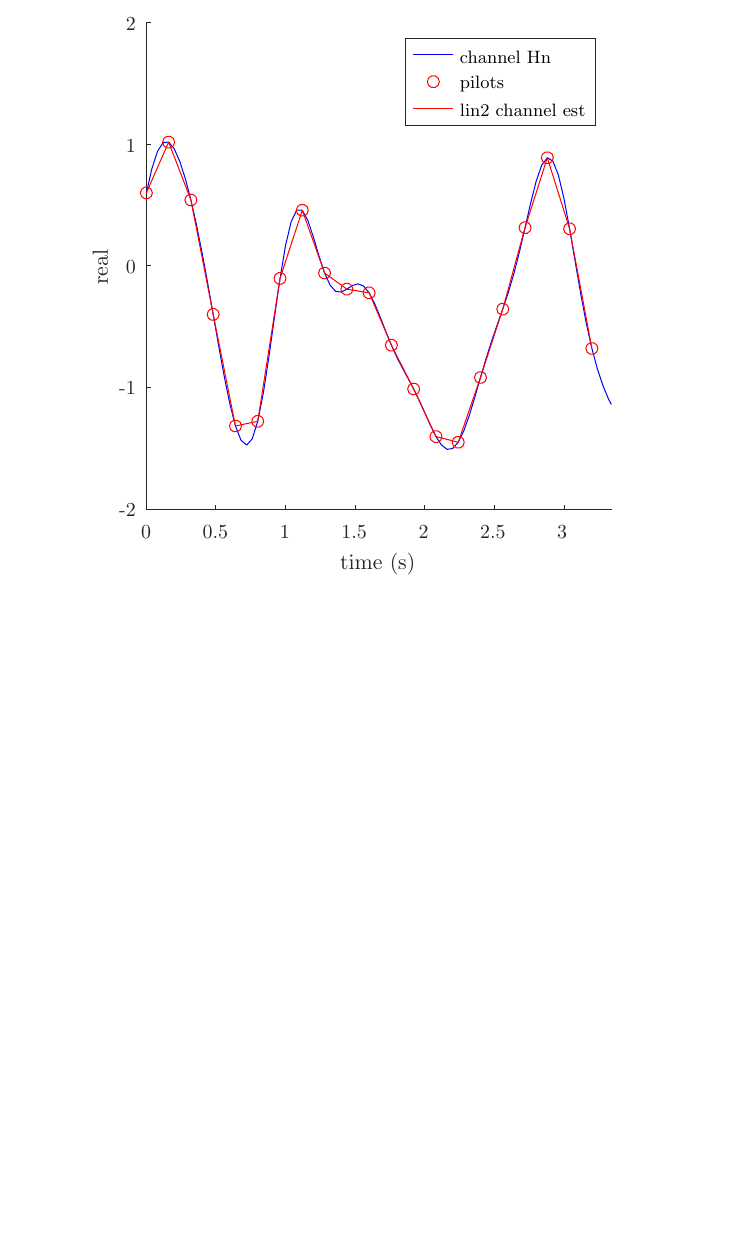
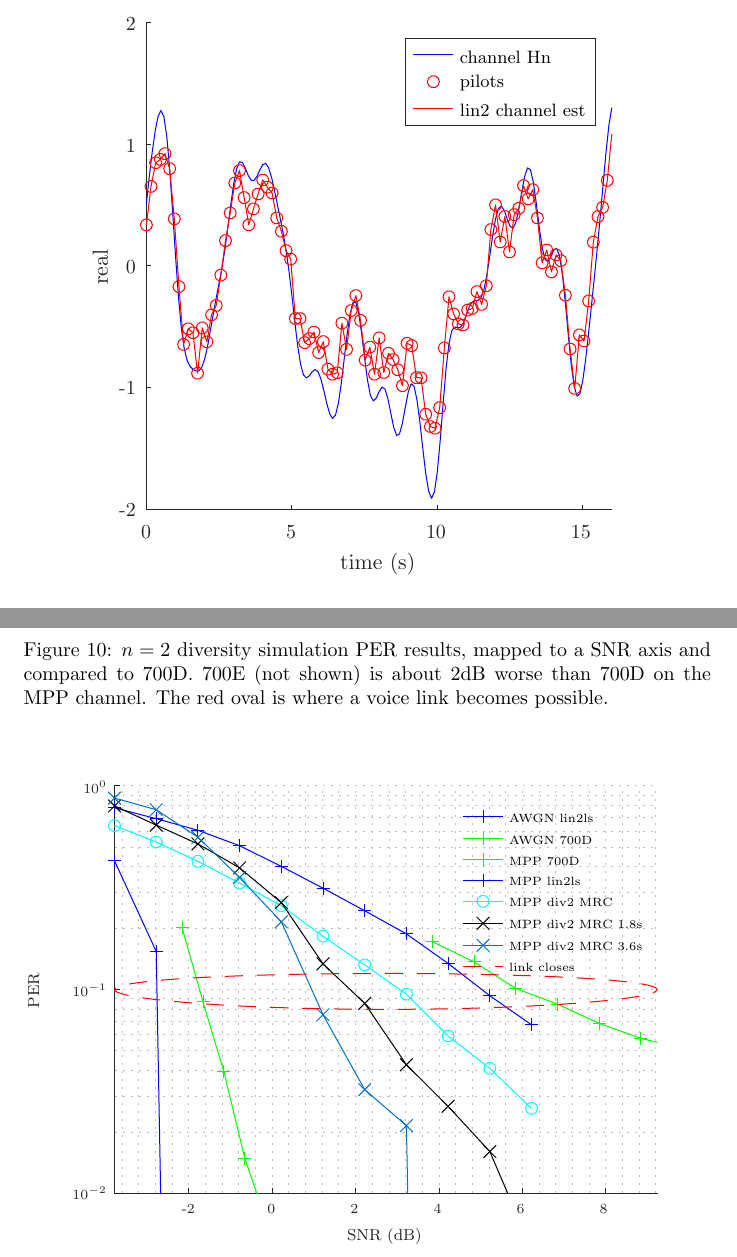
Before and after one commit to drowe67/misc, a LaTeX document (freedv_low/freedv_low.tex, which reads freedv_low/interpolator.tex, freedv_low/snr_per.tex): part of page 12 of 20 before the commit and two parts of pages 12 and 22 of 22 after it, the two joined at a grey line, cut so that both start at the same text, the shorter picture padded with empty space. Compiled offline with pdfLaTeX.

Commit message:
adding snr_per, spectrogram, and errors per packet plot, part of multipath write up

```diff
--- a/freedv_low/freedv_low.tex
+++ b/freedv_low/freedv_low.tex
@@ -528,3 +546,10 @@ This section WIP, currently in note form. For the $n=2$ diversity simulation (Fi
+\end{figure}
+
+\begin{figure}[h]
+\caption{$n=2$ diversity simulation PER results, mapped to a SNR axis and compared to 700D. 700E (not shown) is about 2dB worse than 700D on the MPP channel. The red oval is where a voice link becomes possible.}
+\label{fig:snr_per_curves}
+\begin{center}
+\input snr_per.tex
 \end{center}
 \end{figure}
 
--- a/freedv_low/interpolator.tex
+++ b/freedv_low/interpolator.tex
@@ -1,27 +1,24 @@
 % Title: gl2ps_renderer figure
 % Creator: GL2PS 1.4.2, (C) 1999-2020 C. Geuzaine
 % For: Octave
-% CreationDate: Sat Sep  2 18:57:17 2023
+% CreationDate: Sun Sep 17 12:29:17 2023
 \setlength{\unitlength}{1pt}
 \begin{picture}(0,0)
 \includegraphics[scale=1]{interpolator-inc}
 \end{picture}%
 \begin{picture}(300,300)(0,0)
 \fontsize{10}{0}\selectfont\put(39,26){\makebox(0,0)[t]{\textcolor[rgb]{0.15,0.15,0.15}{{0}}}}
-\fontsize{10}{0}\selectfont\put(73.8054,26){\makebox(0,0)[t]{\textcolor[rgb]{0.15,0.15,0.15}{{0.5}}}}
-\fontsize{10}{0}\selectfont\put(108.611,26){\makebox(0,0)[t]{\textcolor[rgb]{0.15,0.15,0.15}{{1}}}}
-\fontsize{10}{0}\selectfont\put(143.416,26){\makebox(0,0)[t]{\textcolor[rgb]{0.15,0.15,0.15}{{1.5}}}}
-\fontsize{10}{0}\selectfont\put(178.222,26){\makebox(0,0)[t]{\textcolor[rgb]{0.15,0.15,0.15}{{2}}}}
-\fontsize{10}{0}\selectfont\put(213.027,26){\makebox(0,0)[t]{\textcolor[rgb]{0.15,0.15,0.15}{{2.5}}}}
-\fontsize{10}{0}\selectfont\put(247.832,26){\makebox(0,0)[t]{\textcolor[rgb]{0.15,0.15,0.15}{{3}}}}
-\fontsize{10}{0}\selectfont\put(33.8051,33.7995){\makebox(0,0)[r]{\textcolor[rgb]{0.15,0.15,0.15}{{-2}}}}
-\fontsize{10}{0}\selectfont\put(33.8051,94.7246){\makebox(0,0)[r]{\textcolor[rgb]{0.15,0.15,0.15}{{-1}}}}
-\fontsize{10}{0}\selectfont\put(33.8051,155.65){\makebox(0,0)[r]{\textcolor[rgb]{0.15,0.15,0.15}{{0}}}}
-\fontsize{10}{0}\selectfont\put(33.8051,216.575){\makebox(0,0)[r]{\textcolor[rgb]{0.15,0.15,0.15}{{1}}}}
-\fontsize{10}{0}\selectfont\put(33.8051,277.5){\makebox(0,0)[r]{\textcolor[rgb]{0.15,0.15,0.15}{{2}}}}
+\fontsize{10}{0}\selectfont\put(111.747,26){\makebox(0,0)[t]{\textcolor[rgb]{0.15,0.15,0.15}{{5}}}}
+\fontsize{10}{0}\selectfont\put(184.494,26){\makebox(0,0)[t]{\textcolor[rgb]{0.15,0.15,0.15}{{10}}}}
+\fontsize{10}{0}\selectfont\put(257.242,26){\makebox(0,0)[t]{\textcolor[rgb]{0.15,0.15,0.15}{{15}}}}
+\fontsize{10}{0}\selectfont\put(33.8006,33.8061){\makebox(0,0)[r]{\textcolor[rgb]{0.15,0.15,0.15}{{-2}}}}
+\fontsize{10}{0}\selectfont\put(33.8006,94.7296){\makebox(0,0)[r]{\textcolor[rgb]{0.15,0.15,0.15}{{-1}}}}
+\fontsize{10}{0}\selectfont\put(33.8006,155.653){\makebox(0,0)[r]{\textcolor[rgb]{0.15,0.15,0.15}{{0}}}}
+\fontsize{10}{0}\selectfont\put(33.8006,216.577){\makebox(0,0)[r]{\textcolor[rgb]{0.15,0.15,0.15}{{1}}}}
+\fontsize{10}{0}\selectfont\put(33.8006,277.5){\makebox(0,0)[r]{\textcolor[rgb]{0.15,0.15,0.15}{{2}}}}
 \fontsize{11}{0}\selectfont\put(155.25,12){\makebox(0,0)[t]{\textcolor[rgb]{0.15,0.15,0.15}{{time (s)}}}}
-\fontsize{11}{0}\selectfont\put(19.8051,155.65){\rotatebox{90}{\makebox(0,0)[b]{\textcolor[rgb]{0.15,0.15,0.15}{{real}}}}}
-\fontsize{9}{0}\selectfont\put(196.495,261.12){\makebox(0,0)[l]{\textcolor[rgb]{0,0,0}{{channel Hn}}}}
-\fontsize{9}{0}\selectfont\put(196.495,247.743){\makebox(0,0)[l]{\textcolor[rgb]{0,0,0}{{pilots}}}}
-\fontsize{9}{0}\selectfont\put(196.495,234.366){\makebox(0,0)[l]{\textcolor[rgb]{0,0,0}{{lin2 channel est}}}}
+\fontsize{11}{0}\selectfont\put(19.8006,155.653){\rotatebox{90}{\makebox(0,0)[b]{\textcolor[rgb]{0.15,0.15,0.15}{{real}}}}}
+\fontsize{9}{0}\selectfont\put(196.505,261.13){\makebox(0,0)[l]{\textcolor[rgb]{0,0,0}{{channel Hn}}}}
+\fontsize{9}{0}\selectfont\put(196.505,247.757){\makebox(0,0)[l]{\textcolor[rgb]{0,0,0}{{pilots}}}}
+\fontsize{9}{0}\selectfont\put(196.505,234.384){\makebox(0,0)[l]{\textcolor[rgb]{0,0,0}{{lin2 channel est}}}}
 \end{picture}
--- /dev/null
+++ b/freedv_low/snr_per.tex
@@ -0,0 +1,29 @@
+% Title: gl2ps_renderer figure
+% Creator: GL2PS 1.4.2, (C) 1999-2020 C. Geuzaine
+% For: Octave
+% CreationDate: Sun Sep 17 12:19:31 2023
+\setlength{\unitlength}{1pt}
+\begin{picture}(0,0)
+\includegraphics[scale=1]{snr_per-inc}
+\end{picture}%
+\begin{picture}(350,250)(0,0)
+\fontsize{7}{0}\selectfont\put(82.6681,22.0355){\makebox(0,0)[t]{\textcolor[rgb]{0.15,0.15,0.15}{{-2}}}}
+\fontsize{7}{0}\selectfont\put(124.366,22.0355){\makebox(0,0)[t]{\textcolor[rgb]{0.15,0.15,0.15}{{0}}}}
+\fontsize{7}{0}\selectfont\put(166.064,22.0355){\makebox(0,0)[t]{\textcolor[rgb]{0.15,0.15,0.15}{{2}}}}
+\fontsize{7}{0}\selectfont\put(207.761,22.0355){\makebox(0,0)[t]{\textcolor[rgb]{0.15,0.15,0.15}{{4}}}}
+\fontsize{7}{0}\selectfont\put(249.459,22.0355){\makebox(0,0)[t]{\textcolor[rgb]{0.15,0.15,0.15}{{6}}}}
+\fontsize{7}{0}\selectfont\put(291.157,22.0355){\makebox(0,0)[t]{\textcolor[rgb]{0.15,0.15,0.15}{{8}}}}
+\fontsize{7}{0}\selectfont\put(41.8492,27.5){\makebox(0,0)[r]{\textcolor[rgb]{0.15,0.15,0.15}{{$10^{-2}$}}}}
+\fontsize{7}{0}\selectfont\put(41.8492,129.375){\makebox(0,0)[r]{\textcolor[rgb]{0.15,0.15,0.15}{{$10^{-1}$}}}}
+\fontsize{7}{0}\selectfont\put(41.8492,231.25){\makebox(0,0)[r]{\textcolor[rgb]{0.15,0.15,0.15}{{$10^{0}$}}}}
+\fontsize{8}{0}\selectfont\put(181.125,10.0355){\makebox(0,0)[t]{\textcolor[rgb]{0.15,0.15,0.15}{{SNR (dB)}}}}
+\fontsize{8}{0}\selectfont\put(7.8492,129.375){\rotatebox{90}{\makebox(0,0)[b]{\textcolor[rgb]{0.15,0.15,0.15}{{PER}}}}}
+\fontsize{6}{0}\selectfont\put(243.755,215.755){\makebox(0,0)[l]{\textcolor[rgb]{0,0,0}{{AWGN lin2ls}}}}
+\fontsize{6}{0}\selectfont\put(243.755,204.757){\makebox(0,0)[l]{\textcolor[rgb]{0,0,0}{{AWGN 700D}}}}
+\fontsize{6}{0}\selectfont\put(243.755,194.196){\makebox(0,0)[l]{\textcolor[rgb]{0,0,0}{{MPP 700D}}}}
+\fontsize{6}{0}\selectfont\put(243.755,184.073){\makebox(0,0)[l]{\textcolor[rgb]{0,0,0}{{MPP lin2ls}}}}
+\fontsize{6}{0}\selectfont\put(243.755,173.512){\makebox(0,0)[l]{\textcolor[rgb]{0,0,0}{{MPP div2 MRC}}}}
+\fontsize{6}{0}\selectfont\put(243.755,162.514){\makebox(0,0)[l]{\textcolor[rgb]{0,0,0}{{MPP div2 MRC 1.8s}}}}
+\fontsize{6}{0}\selectfont\put(243.755,151.516){\makebox(0,0)[l]{\textcolor[rgb]{0,0,0}{{MPP div2 MRC 3.6s}}}}
+\fontsize{6}{0}\selectfont\put(243.755,140.955){\makebox(0,0)[l]{\textcolor[rgb]{0,0,0}{{link closes}}}}
+\end{picture}
```
Also changed, not shown: freedv_low/ber_packet.tex (added, +21 -0 lines), freedv_low/equaliser_div_ber.tex (+1 -1 lines), freedv_low/equaliser_div_per.tex (+1 -1 lines), freedv_low/spectrogram.tex (added, +22 -0 lines), freedv_low/ber_packet-inc.eps (added), freedv_low/equaliser_div_ber-inc.eps, freedv_low/equaliser_div_per-inc.eps, freedv_low/freedv_low.pdf, freedv_low/interpolator-inc.eps, freedv_low/snr_per-inc.eps (added), freedv_low/spectrogram-inc.eps (added), freedv_low/freedv_low.tex (26 more changed lines), 2 other files.
